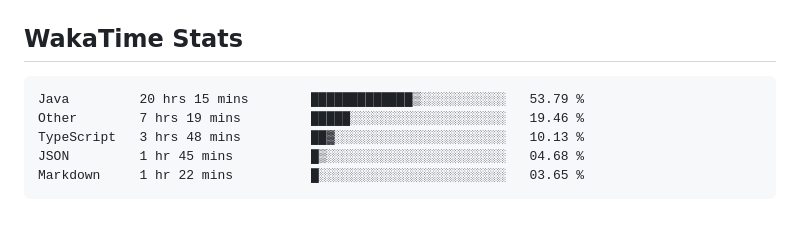
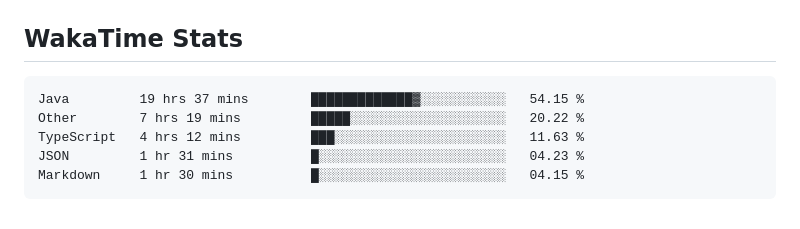
Before and after one commit to usrivastava92/usrivastava92, a Markdown page: README.md, the part around the change. Drawn GitHub-style.

Commit message:
Updated waka-readme graph with new metrics

````diff
--- a/README.md
+++ b/README.md
@@ -66,11 +66,11 @@ I enjoy building high-scale backend services, platform foundations, and develope
 <!--START_SECTION:waka-->
 
 ```txt
-Java         20 hrs 15 mins        █████████████▒░░░░░░░░░░░   53.79 %
-Other        7 hrs 19 mins         █████░░░░░░░░░░░░░░░░░░░░   19.46 %
-TypeScript   3 hrs 48 mins         ██▓░░░░░░░░░░░░░░░░░░░░░░   10.13 %
-JSON         1 hr 45 mins          █▒░░░░░░░░░░░░░░░░░░░░░░░   04.68 %
-Markdown     1 hr 22 mins          █░░░░░░░░░░░░░░░░░░░░░░░░   03.65 %
+Java         19 hrs 37 mins        █████████████▓░░░░░░░░░░░   54.15 %
+Other        7 hrs 19 mins         █████░░░░░░░░░░░░░░░░░░░░   20.22 %
+TypeScript   4 hrs 12 mins         ███░░░░░░░░░░░░░░░░░░░░░░   11.63 %
+JSON         1 hr 31 mins          █░░░░░░░░░░░░░░░░░░░░░░░░   04.23 %
+Markdown     1 hr 30 mins          █░░░░░░░░░░░░░░░░░░░░░░░░   04.15 %
 ```
 
 <!--END_SECTION:waka-->
````
